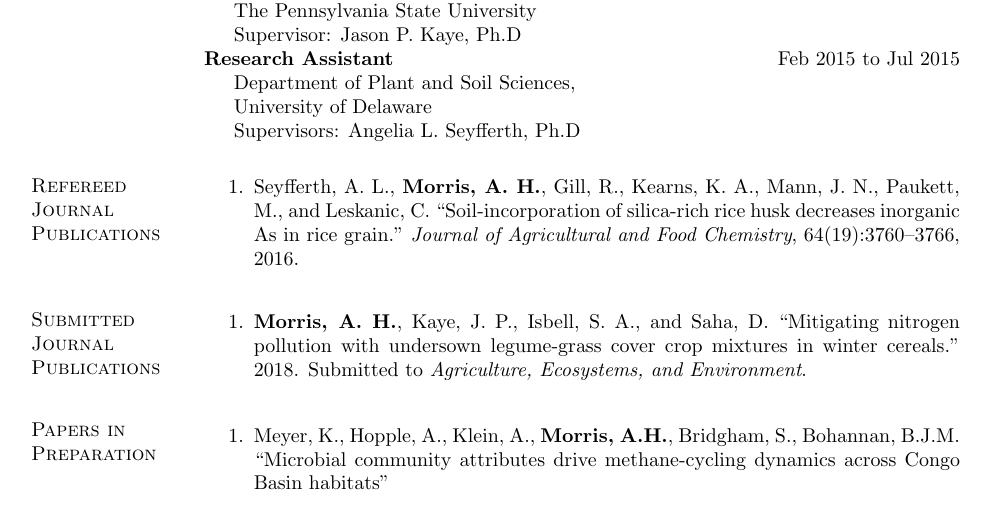
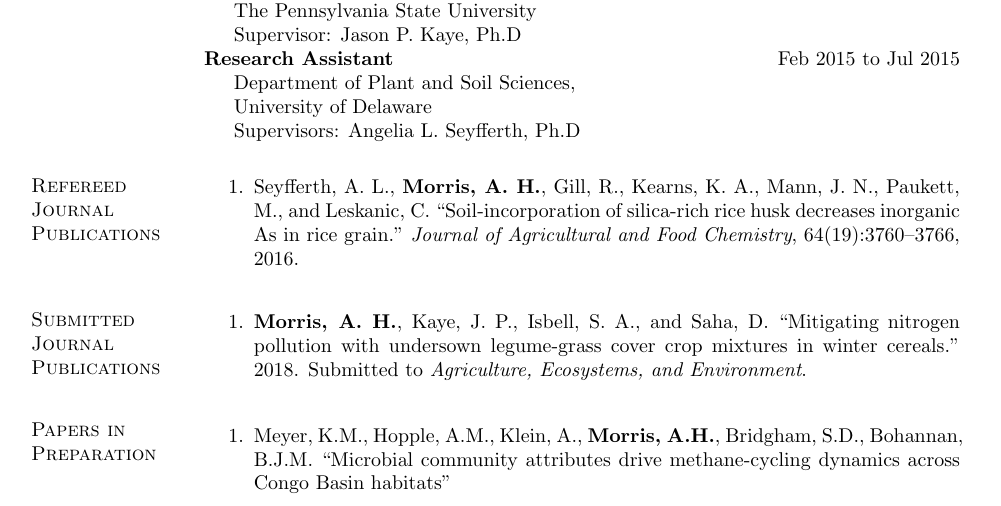
Before and after one commit to amorris28/curriculum_vitae, a LaTeX CV (Morris_CV.tex): part of page 1 of 3, cut so that both start at the same text. Compiled offline with pdfLaTeX.

Commit message:
Update gabon paper authors

```diff
--- a/Morris_CV.tex
+++ b/Morris_CV.tex
@@ -324,7 +324,7 @@ Ithaca, NY
 \section{Papers in Preparation}
 \vspace{-.1in}
 \begin{bibsection}
-    \item Meyer, K., Hopple, A., Klein, A., {\bf Morris, A.H.}, Bridgham, S., Bohannan, B.J.M. ``Microbial community attributes drive methane-cycling dynamics across Congo Basin habitats"
+    \item Meyer, K.M., Hopple, A.M., Klein, A., {\bf Morris, A.H.}, Bridgham, S.D., Bohannan, B.J.M. ``Microbial community attributes drive methane-cycling dynamics across Congo Basin habitats"
 
 \end{bibsection}
 
```
